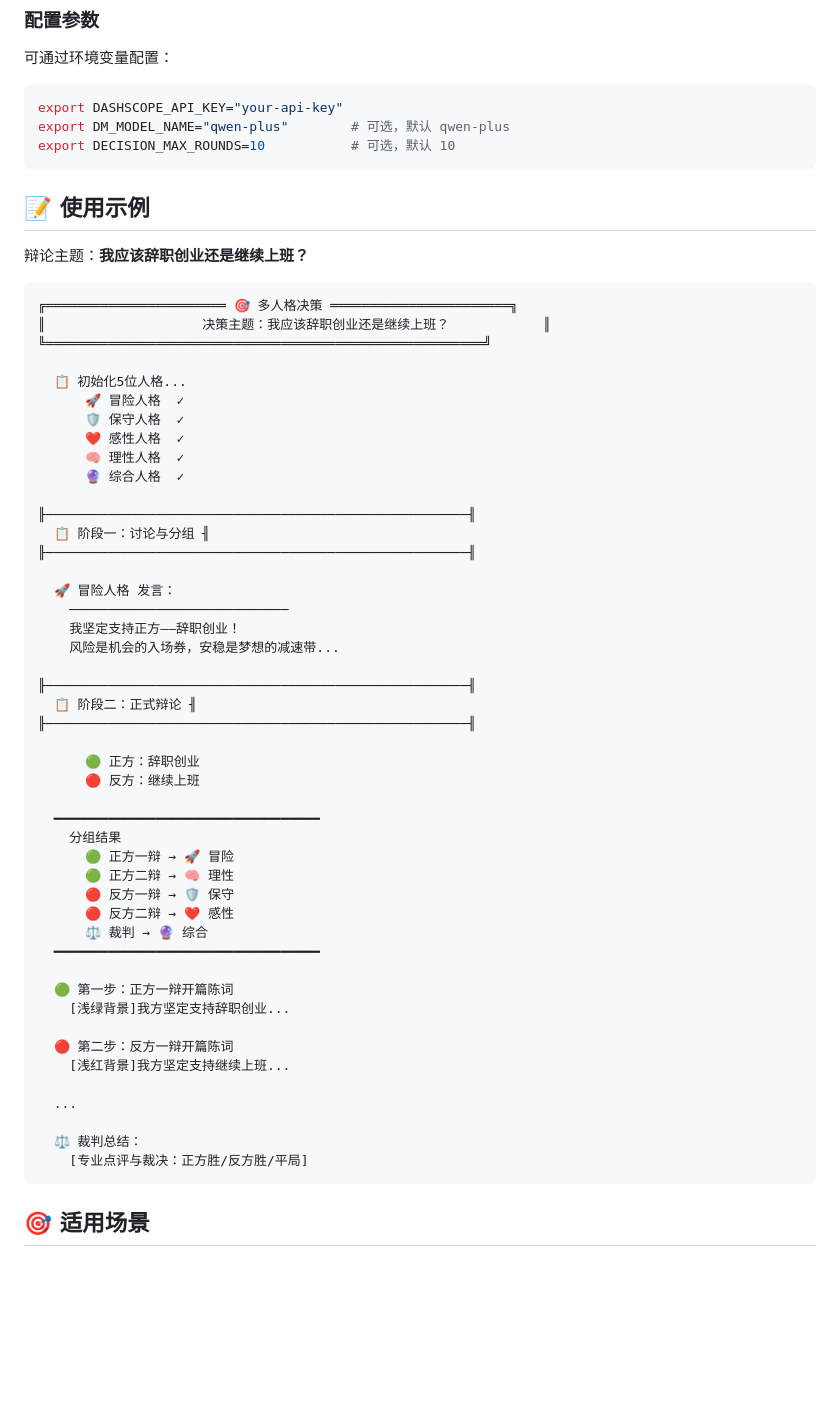
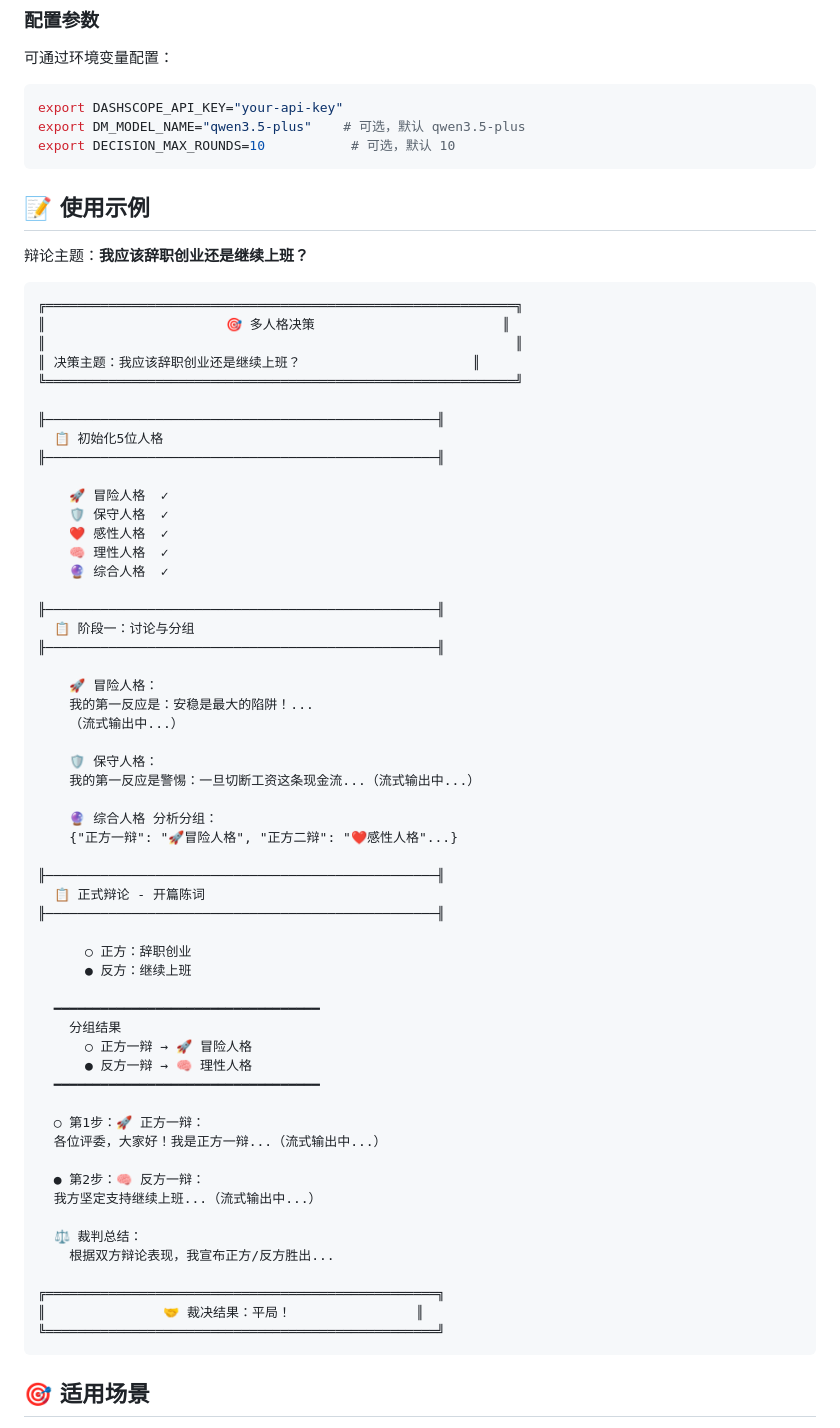
Before and after one commit to libinae/Decision-Machine, a Markdown page: README.md, the part around one of its changes. GitHub-like rendering; blank space fills up the shorter version.

````diff
--- a/README.md
+++ b/README.md
@@ -99,7 +107,7 @@ python cli/main.py
 可通过环境变量配置：
 ```bash
 export DASHSCOPE_API_KEY="your-api-key"
-export DM_MODEL_NAME="qwen-plus"        # 可选，默认 qwen-plus
+export DM_MODEL_NAME="qwen3.5-plus"    # 可选，默认 qwen3.5-plus
 export DECISION_MAX_ROUNDS=10           # 可选，默认 10
 ```
 
@@ -108,52 +116,61 @@ export DECISION_MAX_ROUNDS=10           # 可选，默认 10
 辩论主题：**我应该辞职创业还是继续上班？**
 
 ```
-╔═══════════════════════ 🎯 多人格决策 ═══════════════════════╗
-║                    决策主题：我应该辞职创业还是继续上班？            ║
-╚════════════════════════════════════════════════════════╝
+╔════════════════════════════════════════════════════════════╗
+║                       🎯 多人格决策                        ║
+║                                                            ║
+║ 决策主题：我应该辞职创业还是继续上班？                      ║
+╚════════════════════════════════════════════════════════════╝
 
-  📋 初始化5位人格...
-      🚀 冒险人格  ✓
-      🛡️ 保守人格  ✓
-      ❤️ 感性人格  ✓
-      🧠 理性人格  ✓
-      🔮 综合人格  ✓
+╟──────────────────────────────────────────────────╢
+  📋 初始化5位人格
+╟──────────────────────────────────────────────────╢
 
-╟──────────────────────────────────────────────────────╢
-  📋 阶段一：讨论与分组 ╢
-╟──────────────────────────────────────────────────────╢
+    🚀 冒险人格  ✓
+    🛡️ 保守人格  ✓
+    ❤️ 感性人格  ✓
+    🧠 理性人格  ✓
+    🔮 综合人格  ✓
 
-  🚀 冒险人格 发言：
-    ────────────────────────────
-    我坚定支持正方——辞职创业！
-    风险是机会的入场券，安稳是梦想的减速带...
+╟──────────────────────────────────────────────────╢
+  📋 阶段一：讨论与分组
+╟──────────────────────────────────────────────────╢
 
-╟──────────────────────────────────────────────────────╢
-  📋 阶段二：正式辩论 ╢
-╟──────────────────────────────────────────────────────╢
+    🚀 冒险人格：
+    我的第一反应是：安稳是最大的陷阱！...
+    （流式输出中...）
 
-      🟢 正方：辞职创业
-      🔴 反方：继续上班
+    🛡️ 保守人格：
+    我的第一反应是警惕：一旦切断工资这条现金流...（流式输出中...）
+
+    🔮 综合人格 分析分组：
+    {"正方一辩": "🚀冒险人格", "正方二辩": "❤️感性人格"...}
+
+╟──────────────────────────────────────────────────╢
+  📋 正式辩论 - 开篇陈词
+╟──────────────────────────────────────────────────╢
+
+      ○ 正方：辞职创业
+      ● 反方：继续上班
 
   ━━━━━━━━━━━━━━━━━━━━━━━━━━━━━━━━━━
     分组结果
-      🟢 正方一辩 → 🚀 冒险
-      🟢 正方二辩 → 🧠 理性
-      🔴 反方一辩 → 🛡️ 保守
-      🔴 反方二辩 → ❤️ 感性
-      ⚖️ 裁判 → 🔮 综合
+      ○ 正方一辩 → 🚀 冒险人格
+      ● 反方一辩 → 🧠 理性人格
   ━━━━━━━━━━━━━━━━━━━━━━━━━━━━━━━━━━
 
-  🟢 第一步：正方一辩开篇陈词
-    [浅绿背景]我方坚定支持辞职创业...
+  ○ 第1步：🚀 正方一辩：
+  各位评委，大家好！我是正方一辩...（流式输出中...）
 
-  🔴 第二步：反方一辩开篇陈词
-    [浅红背景]我方坚定支持继续上班...
-
-  ...
+  ● 第2步：🧠 反方一辩：
+  我方坚定支持继续上班...（流式输出中...）
 
   ⚖️ 裁判总结：
-    [专业点评与裁决：正方胜/反方胜/平局]
+    根据双方辩论表现，我宣布正方/反方胜出...
+
+╔══════════════════════════════════════════════════╗
+║               🤝 裁决结果：平局！                ║
+╚══════════════════════════════════════════════════╝
 ```
 
 ## 🎯 适用场景
````
Also changed, not shown: other parts of README.md (+28 -25 lines).
